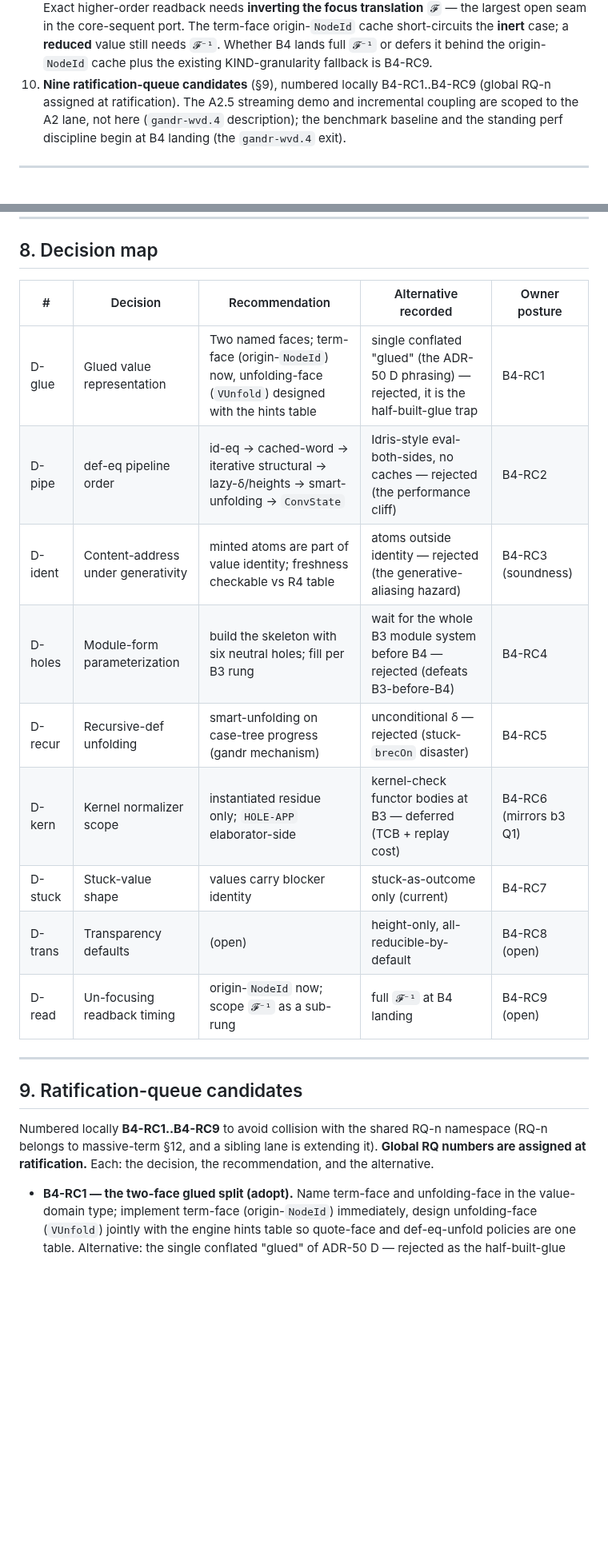
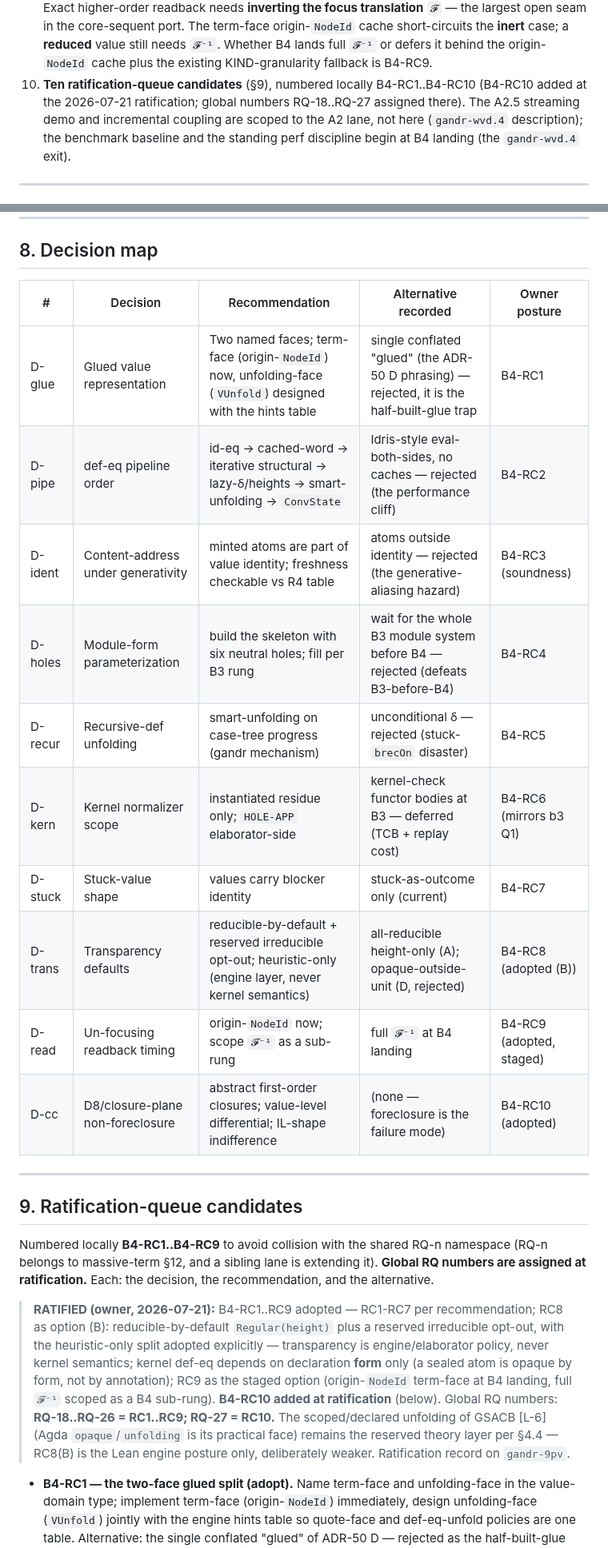
Before and after one commit to silvanshade/gandr-proto, a Markdown page: docs/research/b4-normalizer-predesign.md, 2 parts joined by grey strips. Shown at 80% size. Drawn GitHub-style; blank space fills up the shorter version.

Commit message:
docs(analysis): record the B4 ratification — RC1..RC9 adopted, RC10 added
Owner ratified the B4 pre-design queue: RC1-RC7 per recommendation; RC8 as
option (B) (reducible-by-default Regular(height) + reserved irreducible
opt-out) with the heuristic-only split adopted explicitly — transparency is
engine policy, never kernel semantics; RC9 staged (origin-NodeId now, full
unfocus readback as a sub-rung). B4-RC10 added at ratification: the
D8/closure-plane non-foreclosure invariants (Sullivan abstract closures,
phase-K3 CC-as-in-IL-2-cells). Global RQ numbers RQ-18..RQ-27 assigned.
GSACB scoped unfolding stays the reserved theory layer per section 4.4.

Co-Authored-By: Claude Fable 5 <noreply@anthropic.com>

```diff
--- a/docs/research/b4-normalizer-predesign.md
+++ b/docs/research/b4-normalizer-predesign.md
@@ -54,7 +54,7 @@
    Exact higher-order readback needs **inverting the focus translation** `𝓕` — the largest open seam in the core-sequent port.
    The term-face origin-`NodeId` cache short-circuits the **inert** case; a **reduced** value still needs `𝓕⁻¹`.
    Whether B4 lands full `𝓕⁻¹` or defers it behind the origin-`NodeId` cache plus the existing KIND-granularity fallback is B4-RC9.
-10. **Nine ratification-queue candidates** (§9), numbered locally B4-RC1..B4-RC9 (global RQ-n assigned at ratification).
+10. **Ten ratification-queue candidates** (§9), numbered locally B4-RC1..B4-RC10 (B4-RC10 added at the 2026-07-21 ratification; global numbers RQ-18..RQ-27 assigned there).
     The A2.5 streaming demo and incremental coupling are scoped to the A2 lane, not here (`gandr-wvd.4` description); the benchmark baseline and the standing perf discipline begin at B4 landing (the `gandr-wvd.4` exit).
 
 ---
@@ -318,17 +318,18 @@ The kernel handshake (b3 §6.2/§6.3) determines _which_ normalizer meets _which
 
 ## 8. Decision map
 
-| #       | Decision                           | Recommendation                                                                                             | Alternative recorded                                                                        | Owner posture          |
-| ------- | ---------------------------------- | ---------------------------------------------------------------------------------------------------------- | ------------------------------------------------------------------------------------------- | ---------------------- |
-| D-glue  | Glued value representation         | Two named faces; term-face (origin-`NodeId`) now, unfolding-face (`VUnfold`) designed with the hints table | single conflated "glued" (the ADR-50 D phrasing) — rejected, it is the half-built-glue trap | B4-RC1                 |
-| D-pipe  | def-eq pipeline order              | id-eq → cached-word → iterative structural → lazy-δ/heights → smart-unfolding → `ConvState`                | Idris-style eval-both-sides, no caches — rejected (the performance cliff)                   | B4-RC2                 |
-| D-ident | Content-address under generativity | minted atoms are part of value identity; freshness checkable vs R4 table                                   | atoms outside identity — rejected (the generative-aliasing hazard)                          | B4-RC3 (soundness)     |
-| D-holes | Module-form parameterization       | build the skeleton with six neutral holes; fill per B3 rung                                                | wait for the whole B3 module system before B4 — rejected (defeats B3-before-B4)             | B4-RC4                 |
-| D-recur | Recursive-def unfolding            | smart-unfolding on case-tree progress (gandr mechanism)                                                    | unconditional δ — rejected (stuck-`brecOn` disaster)                                        | B4-RC5                 |
-| D-kern  | Kernel normalizer scope            | instantiated residue only; `HOLE-APP` elaborator-side                                                      | kernel-check functor bodies at B3 — deferred (TCB + replay cost)                            | B4-RC6 (mirrors b3 Q1) |
-| D-stuck | Stuck-value shape                  | values carry blocker identity                                                                              | stuck-as-outcome only (current)                                                             | B4-RC7                 |
-| D-trans | Transparency defaults              | (open)                                                                                                     | height-only, all-reducible-by-default                                                       | B4-RC8 (open)          |
-| D-read  | Un-focusing readback timing        | origin-`NodeId` now; scope `𝓕⁻¹` as a sub-rung                                                             | full `𝓕⁻¹` at B4 landing                                                                    | B4-RC9 (open)          |
+| #       | Decision                           | Recommendation                                                                                             | Alternative recorded                                                                        | Owner posture            |
+| ------- | ---------------------------------- | ---------------------------------------------------------------------------------------------------------- | ------------------------------------------------------------------------------------------- | ------------------------ |
+| D-glue  | Glued value representation         | Two named faces; term-face (origin-`NodeId`) now, unfolding-face (`VUnfold`) designed with the hints table | single conflated "glued" (the ADR-50 D phrasing) — rejected, it is the half-built-glue trap | B4-RC1                   |
+| D-pipe  | def-eq pipeline order              | id-eq → cached-word → iterative structural → lazy-δ/heights → smart-unfolding → `ConvState`                | Idris-style eval-both-sides, no caches — rejected (the performance cliff)                   | B4-RC2                   |
+| D-ident | Content-address under generativity | minted atoms are part of value identity; freshness checkable vs R4 table                                   | atoms outside identity — rejected (the generative-aliasing hazard)                          | B4-RC3 (soundness)       |
+| D-holes | Module-form parameterization       | build the skeleton with six neutral holes; fill per B3 rung                                                | wait for the whole B3 module system before B4 — rejected (defeats B3-before-B4)             | B4-RC4                   |
+| D-recur | Recursive-def unfolding            | smart-unfolding on case-tree progress (gandr mechanism)                                                    | unconditional δ — rejected (stuck-`brecOn` disaster)                                        | B4-RC5                   |
+| D-kern  | Kernel normalizer scope            | instantiated residue only; `HOLE-APP` elaborator-side                                                      | kernel-check functor bodies at B3 — deferred (TCB + replay cost)                            | B4-RC6 (mirrors b3 Q1)   |
+| D-stuck | Stuck-value shape                  | values carry blocker identity                                                                              | stuck-as-outcome only (current)                                                             | B4-RC7                   |
+| D-trans | Transparency defaults              | reducible-by-default + reserved irreducible opt-out; heuristic-only (engine layer, never kernel semantics) | all-reducible height-only (A); opaque-outside-unit (D, rejected)                            | B4-RC8 (adopted (B))     |
+| D-read  | Un-focusing readback timing        | origin-`NodeId` now; scope `𝓕⁻¹` as a sub-rung                                                             | full `𝓕⁻¹` at B4 landing                                                                    | B4-RC9 (adopted, staged) |
+| D-cc    | D8/closure-plane non-foreclosure   | abstract first-order closures; value-level differential; IL-shape indifference                             | (none — foreclosure is the failure mode)                                                    | B4-RC10 (adopted)        |
 
 ---
 
@@ -336,6 +337,11 @@ The kernel handshake (b3 §6.2/§6.3) determines _which_ normalizer meets _which
 
 Numbered locally **B4-RC1..B4-RC9** to avoid collision with the shared RQ-n namespace (RQ-n belongs to massive-term §12, and a sibling lane is extending it).
 **Global RQ numbers are assigned at ratification.** Each: the decision, the recommendation, and the alternative.
+
+> **RATIFIED (owner, 2026-07-21):** B4-RC1..RC9 adopted — RC1-RC7 per recommendation; RC8 as option (B): reducible-by-default `Regular(height)` plus a reserved irreducible opt-out, with the heuristic-only split adopted explicitly — transparency is engine/elaborator policy, never kernel semantics; kernel def-eq depends on declaration **form** only (a sealed atom is opaque by form, not by annotation); RC9 as the staged option (origin-`NodeId` term-face at B4 landing, full `𝓕⁻¹` scoped as a B4 sub-rung).
+> **B4-RC10 added at ratification** (below).
+> Global RQ numbers: **RQ-18..RQ-26 = RC1..RC9; RQ-27 = RC10.** The scoped/declared unfolding of GSACB [L-6] (Agda `opaque`/`unfolding` is its practical face) remains the reserved theory layer per §4.4 — RC8(B) is the Lean engine posture only, deliberately weaker.
+> Ratification record on `gandr-9pv`.
 
 * **B4-RC1 — the two-face glued split (adopt).** Name term-face and unfolding-face in the value-domain type; implement term-face (origin-`NodeId`) immediately, design unfolding-face (`VUnfold`) jointly with the engine hints table so quote-face and def-eq-unfold policies are one table.
   Alternative: the single conflated "glued" of ADR-50 D — rejected as the half-built-glue trap (impl-models §5.2).
```
Also changed, not shown: other parts of docs/research/b4-normalizer-predesign.md (+3 -0 lines).
